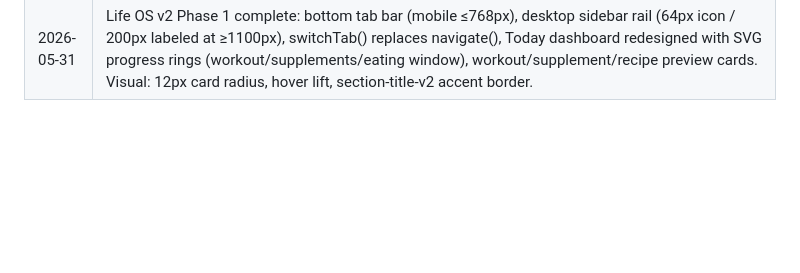
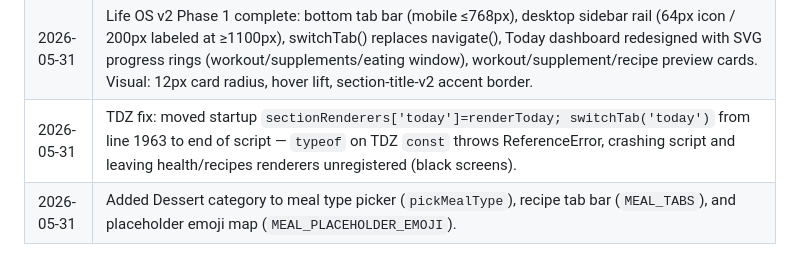
Before and after one commit to BooksGoat/life-os, a Markdown page: CLAUDE.md, the part around the change. GitHub-like rendering; blank space fills up the shorter version.

Commit message:
docs: update decisions log for TDZ fix and dessert category

```diff
--- a/CLAUDE.md
+++ b/CLAUDE.md
@@ -80,3 +80,5 @@ No sidebar. Today dashboard = home. Section cards navigate to sections. `navigat
 | 2026-05-30 | Recipe YouTube import: `importFromYouTube()` — oembed for title+thumbnail, corsproxy for description (parsed from `shortDescription` in ytInitialData JSON), heuristic ingredient/step extraction, falls back to Claude Haiku if structure not found. Thumbnail fetched via weserv.nl. Saved under 'YouTube' book. |
 | 2026-05-30 | Claude API helper: `callClaude(messages, maxTokens)` — `claude-haiku-4-5-20251001`, direct browser call (`anthropic-dangerous-direct-browser-calls: true`), key stored in `lifeos_claude_key`, auto-clears on 401. `ensureClaudeApiKey()` prompts once. |
 | 2026-05-31 | Life OS v2 Phase 1 complete: bottom tab bar (mobile ≤768px), desktop sidebar rail (64px icon / 200px labeled at ≥1100px), switchTab() replaces navigate(), Today dashboard redesigned with SVG progress rings (workout/supplements/eating window), workout/supplement/recipe preview cards. Visual: 12px card radius, hover lift, section-title-v2 accent border. |
+| 2026-05-31 | TDZ fix: moved startup `sectionRenderers['today']=renderToday; switchTab('today')` from line 1963 to end of script — `typeof` on TDZ `const` throws ReferenceError, crashing script and leaving health/recipes renderers unregistered (black screens). |
+| 2026-05-31 | Added Dessert category to meal type picker (`pickMealType`), recipe tab bar (`MEAL_TABS`), and placeholder emoji map (`MEAL_PLACEHOLDER_EMOJI`). |
```
